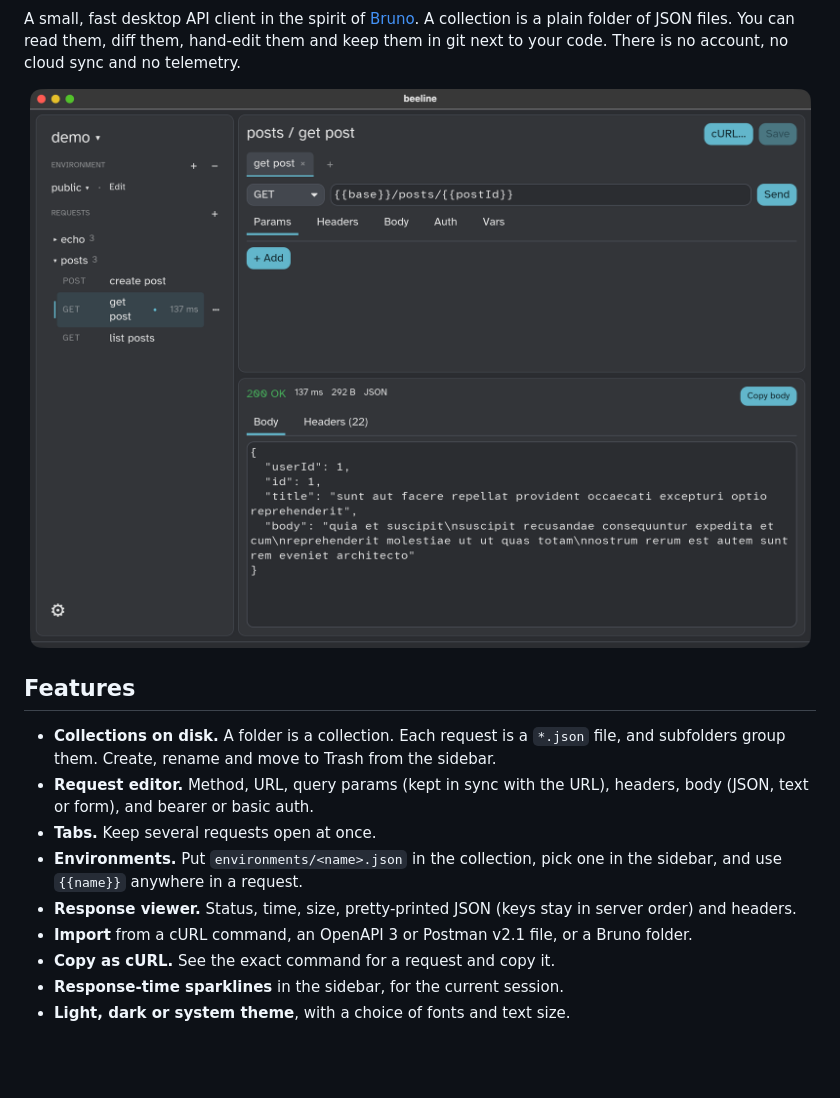
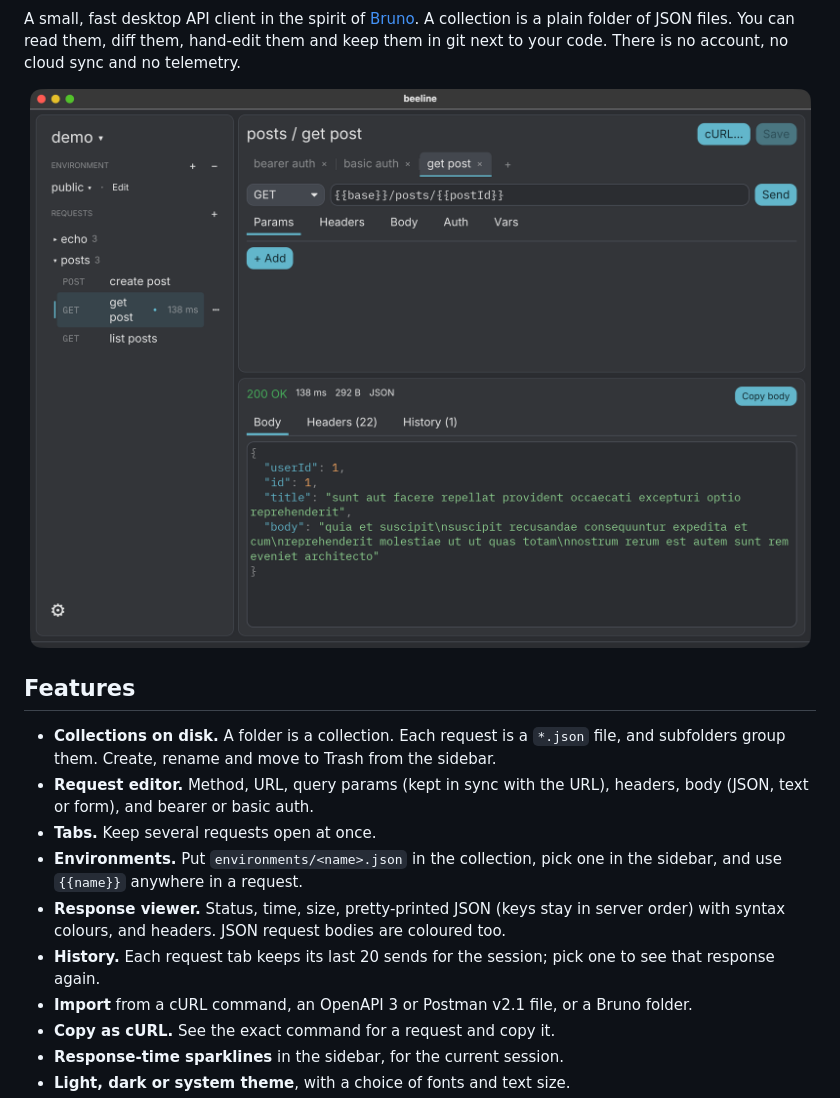
Before and after one commit to zpeters/beeline, a Markdown page: README.md, the part around one of its changes. GitHub-like rendering; pictures changed too: assets/screenshots/main.png; blank space fills up the shorter version.

```diff
--- a/README.md
+++ b/README.md
@@ -29,7 +29,10 @@ no cloud sync and no telemetry.
 - **Environments.** Put `environments/<name>.json` in the collection,
   pick one in the sidebar, and use `{{name}}` anywhere in a request.
 - **Response viewer.** Status, time, size, pretty-printed JSON (keys stay
-  in server order) and headers.
+  in server order) with syntax colours, and headers. JSON request bodies
+  are coloured too.
+- **History.** Each request tab keeps its last 20 sends for the session;
+  pick one to see that response again.
 - **Import** from a cURL command, an OpenAPI 3 or Postman v2.1 file, or a
   Bruno folder.
 - **Copy as cURL.** See the exact command for a request and copy it.
```
Also changed, not shown: other parts of README.md (+1 -1 lines), AGENTS.md (+8 -2 lines).
